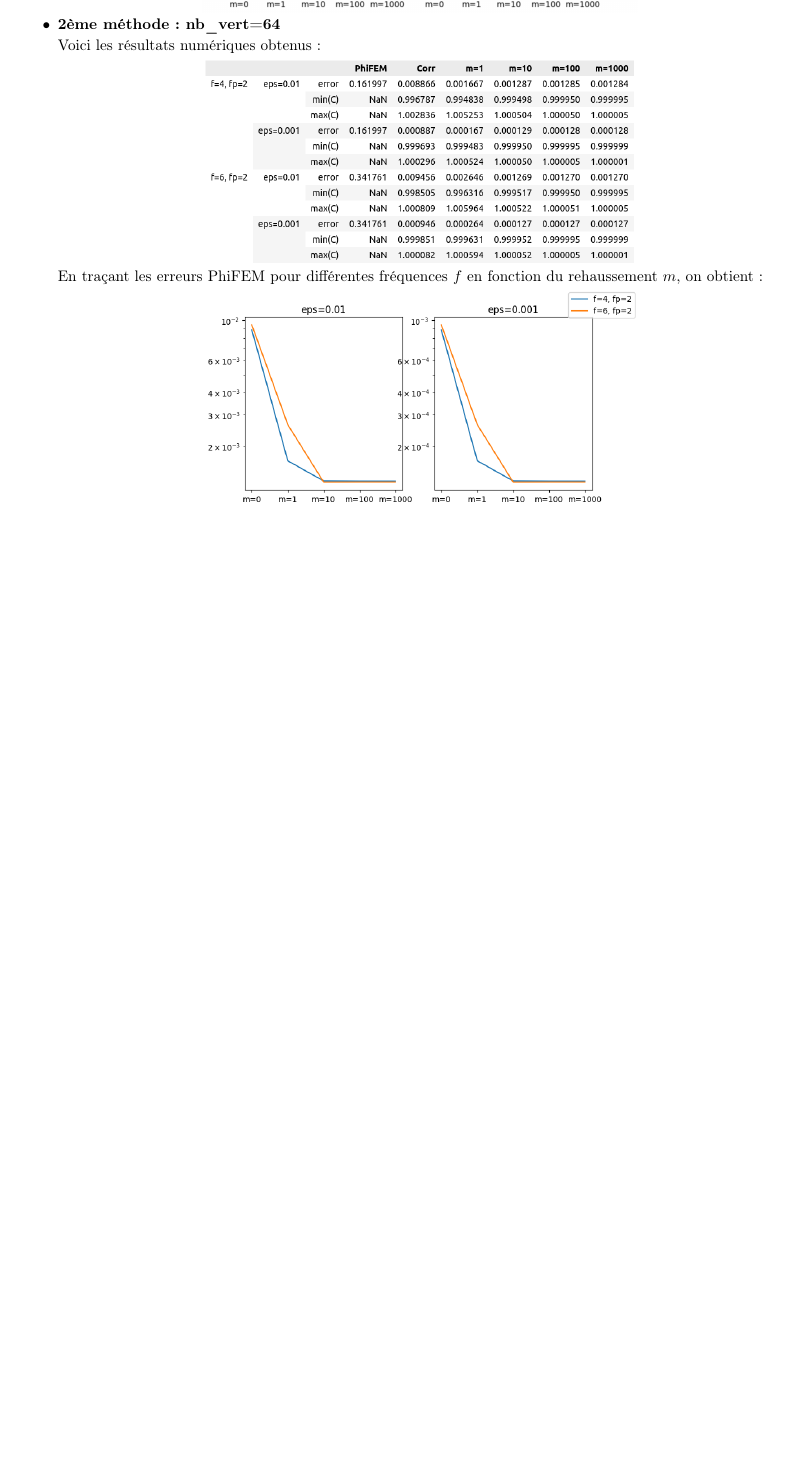
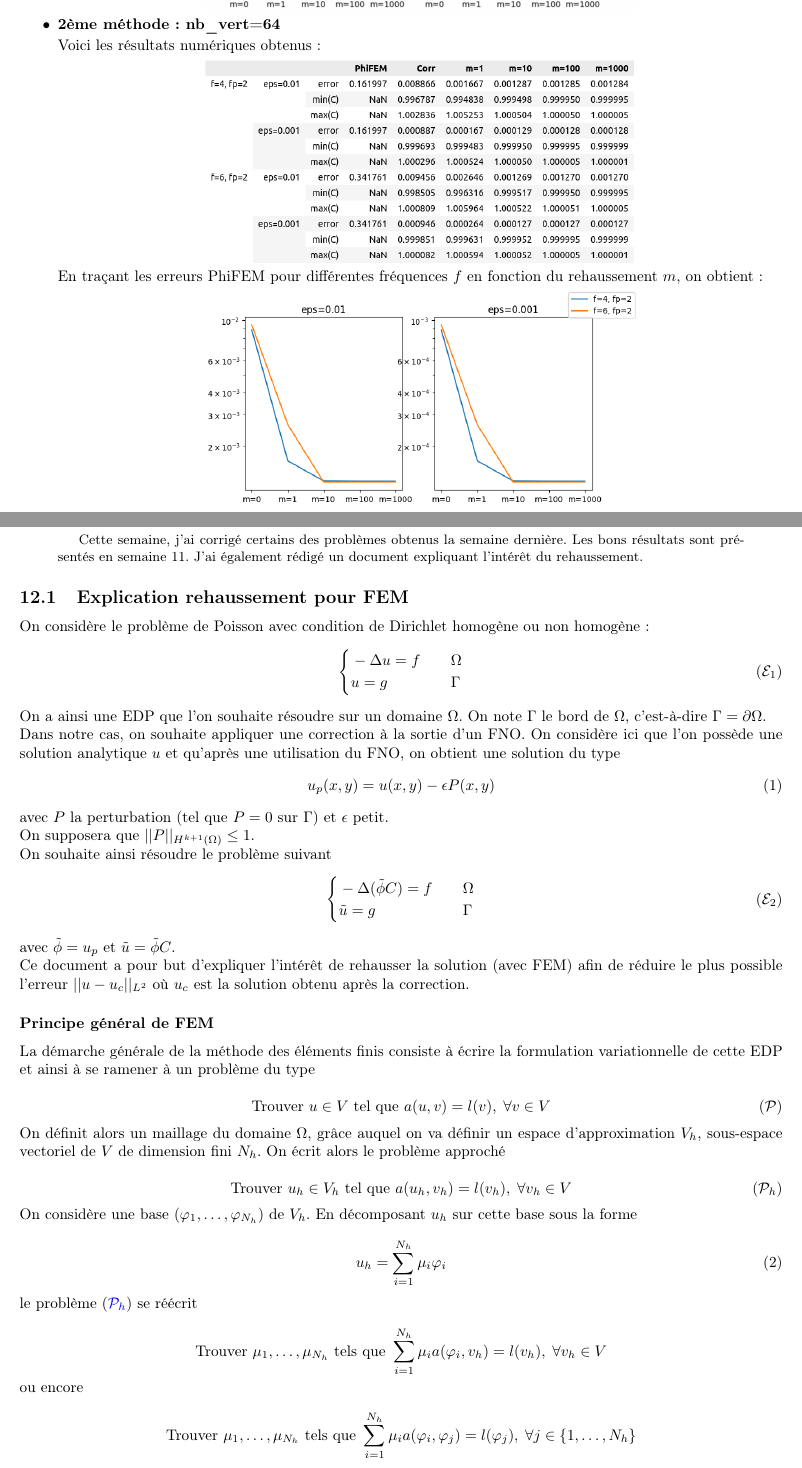
Before and after one commit to flecourtier/phifem_stage, a LaTeX paper (suivi/suivi.tex, which reads suivi/semaines/semaine_12/semaine_12.tex): part of page 44 of 44 before the commit and two parts of pages 44 and 45 of 48 after it, the two joined at a grey line, cut so that both start at the same text, the shorter picture padded with empty space. Compiled offline with pdfLaTeX.

Commit message:
semaine 12

```diff
--- /dev/null
+++ b/suivi/semaines/semaine_12/semaine_12.tex
@@ -0,0 +1,80 @@
+\section{Semaine 12 : 01/05/2023 - 05/05/2023}
+\graphicspath{{semaines/semaine_12/images/}}
+
+\begin{abstract}
+	Cette semaine, j'ai corrigé certains des problèmes obtenus la semaine dernière. Les bons résultats sont présentés en semaine 11. J'ai également rédigé un document expliquant l'intérêt du rehaussement.
+\end{abstract}
+
+\setlength\parindent{0pt}
+
+\subsection{Explication rehaussement pour FEM}
+
+On considère le problème de Poisson avec condition de Dirichlet homogène ou non homogène :
+\begin{equation}
+	\label{pb1}
+	\left\{\begin{aligned}
+		&-\Delta u=f \quad &&\Omega \\
+		&u=g \quad &&\Gamma
+	\end{aligned}\right. \tag{$\mathcal{E}_1$}
+\end{equation}
+
+On a ainsi une EDP que l'on souhaite résoudre sur un domaine $\Omega$. On note $\Gamma$ le bord de $\Omega$, c'est-à-dire $\Gamma=\partial\Omega$.
+
+Dans notre cas, on souhaite appliquer une correction à la sortie d'un FNO.
+On considère ici que l'on possède une solution analytique $u$ et qu'après une utilisation du FNO, on obtient une solution du type
+\begin{equation}
+	\label{phi_tild}
+	u_p(x,y) = u(x,y)-\epsilon P(x,y)
+\end{equation}
+avec $P$ la perturbation (tel que $P=0$ sur $\Gamma$) et $\epsilon$ petit.
+
+On supposera que $||P||_{H^{k+1}(\Omega)}\le 1$.
+
+On souhaite ainsi résoudre le problème suivant
+\begin{equation}
+	\label{pb2}
+	\left\{\begin{aligned}
+		&-\Delta (\tilde{\phi}C)=f \quad &&\Omega \\
+		&\tilde{u}=g \quad &&\Gamma
+	\end{aligned}\right. \tag{$\mathcal{E}_2$}
+\end{equation}
+
+avec $\tilde{\phi}=u_p$ et $\tilde{u}=\tilde{\phi}C$.
+
+Ce document a pour but d'expliquer l'intérêt de rehausser la solution (avec FEM) afin de réduire le plus possible l'erreur $||u-u_{c}||_{L^2}$ où $u_{c}$ est la solution obtenu après la correction.
+
+\subsubsection*{Principe général de FEM}
+
+La démarche générale de la méthode des éléments finis consiste à écrire la formulation variationnelle de cette EDP et ainsi à se ramener à un problème du type
+
+\begin{equation}
+	\text{Trouver } u\in V \text{ tel que } a(u,v)=l(v), \;\forall v\in V \tag{$\mathcal{P}$}
+\end{equation}
+
+On définit alors un maillage du domaine $\Omega$, grâce auquel on va définir un espace d'approximation $V_h$, sous-espace vectoriel de $V$ de dimension fini $N_h$. On écrit alors le problème approché
+
+\begin{equation}
+	\text{Trouver } u_h\in V_h \text{ tel que } a(u_h,v_h)=l(v_h), \;\forall v_h\in V \tag{$\mathcal{P}_h$} \label{eq:pb_approach}
+\end{equation}
+
+On considère une base $(\varphi_1,\dots,\varphi_{N_h})$ de $V_h$. En décomposant $u_h$ sur cette base sous la forme
+
+\begin{equation}
+	\label{decomp1}
+	u_h=\sum_{i=1}^{N_h}\mu_i\varphi_i
+\end{equation}
+
+le problème (\ref{eq:pb_approach}) se réécrit
+
+\begin{equation*}
+	\text{Trouver } \mu_1,\dots,\mu_{N_h} \text{ tels que } \sum_{i=1}^{N_h}\mu_i a(\varphi_i,v_h)=l(v_h), \;\forall v_h\in V
+\end{equation*}
+
+ou encore
+
+\begin{equation*}
+	\text{Trouver } \mu_1,\dots,\mu_{N_h} \text{ tels que } \sum_{i=1}^{N_h}\mu_i a(\varphi_i,\varphi_j)=l(\varphi_j), \;\forall j\in \{1,\dots,N_h\}
+\end{equation*}
+
+La résolution de l'EDP consiste alors à résoudre le système linéaire suivant :
+$$A\mu=b$$
```
Also changed, not shown: suivi/semaines/semaine_11/semaine_11.tex (+1 -1 lines), suivi/suivi.tex (+3 -0 lines), suivi/semaines/semaine_12/images/courbes.png (added), suivi/semaines/semaine_12/images/erreur.png (added), suivi/semaines/semaine_12/images/facteur.png (added), suivi/semaines/semaine_12/semaine_12.tex (139 more changed lines), 1 other file.
